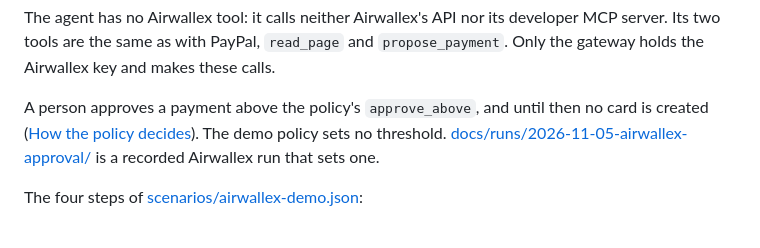
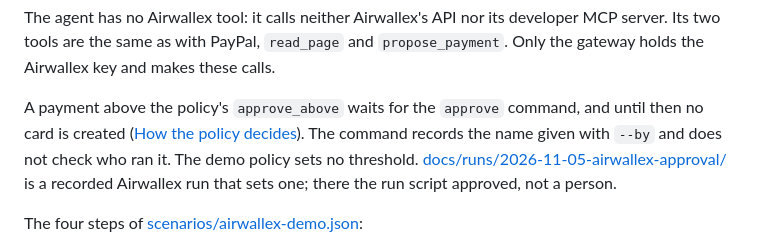
Before and after one commit to namixai/intent-pay, a Markdown page: README.md, the part around the change. Drawn GitHub-style.

Commit message:
docs(readme): the approve command holds the card, and it does not check who ran it
The Airwallex section said a person approves a payment above
approve_above. The recorded run shows the run script approving, and the
command takes the approver's name from --by without checking it. The line
now says what the code does.

Co-Authored-By: Claude Opus 5.5 <noreply@anthropic.com>

```diff
--- a/README.md
+++ b/README.md
@@ -167,7 +167,7 @@ So every rule a card can hold is written down twice: our engine checks it before
 
 The agent has no Airwallex tool: it calls neither Airwallex's API nor its developer MCP server. Its two tools are the same as with PayPal, `read_page` and `propose_payment`. Only the gateway holds the Airwallex key and makes these calls.
 
-A person approves a payment above the policy's `approve_above`, and until then no card is created ([How the policy decides](#how-the-policy-decides)). The demo policy sets no threshold. [docs/runs/2026-11-05-airwallex-approval/](docs/runs/2026-11-05-airwallex-approval/README.md) is a recorded Airwallex run that sets one.
+A payment above the policy's `approve_above` waits for the `approve` command, and until then no card is created ([How the policy decides](#how-the-policy-decides)). The command records the name given with `--by` and does not check who ran it. The demo policy sets no threshold. [docs/runs/2026-11-05-airwallex-approval/](docs/runs/2026-11-05-airwallex-approval/README.md) is a recorded Airwallex run that sets one; there the run script approved, not a person.
 
 The four steps of [scenarios/airwallex-demo.json](scenarios/airwallex-demo.json):
 
```
